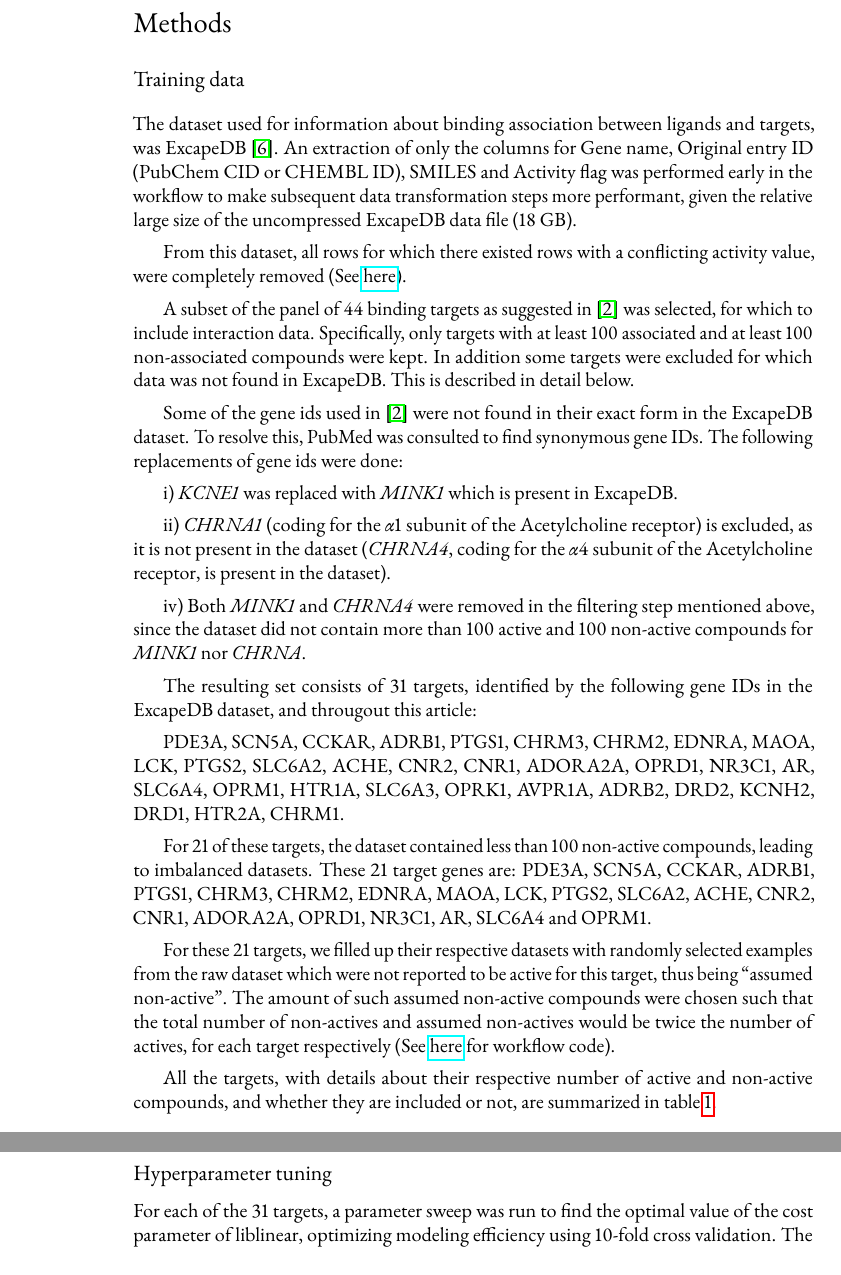
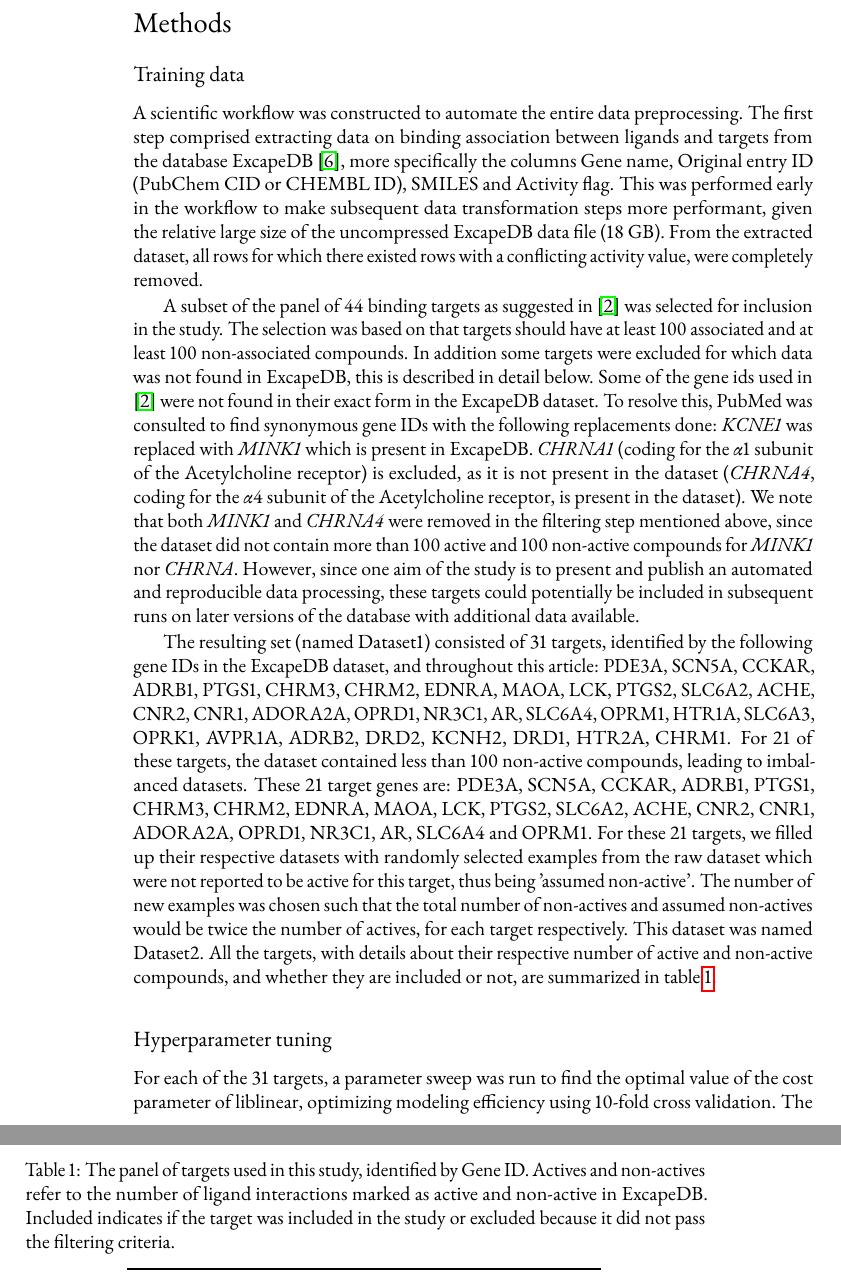
Before and after one commit to pharmbio/ptp-project, a LaTeX book (manuscript_disp/ptp.tex): two parts of pages 2 and 4 of 8 before the commit and two parts of pages 2 and 3 of 8 after it, joined at a grey line, cut so that both start at the same text. Compiled offline with pdfLaTeX.

Commit message:
olas changes

```diff
--- a/manuscript_disp/ptp.tex
+++ b/manuscript_disp/ptp.tex
@@ -168,56 +168,52 @@ In this manuscript we...
 \section*{Methods}
 
 \subsection{Training data}
-The dataset used for information about binding association between ligands
-and targets, was ExcapeDB~\cite{Sun2017}. An extraction of only the columns
-for Gene name, Original entry ID (PubChem CID or CHEMBL ID), SMILES and
-Activity flag was performed early in the workflow to make subsequent data
-transformation steps more performant, given the relative large size of the
+
+A scientific workflow was constructed to automate the entire data preprocessing.
+The first step comprised extracting data on binding association between ligands and targets from the database ExcapeDB~\cite{Sun2017}, more specifically the columns Gene name, Original entry ID (PubChem CID or CHEMBL ID), SMILES and Activity flag. This was performed early in the workflow to make subsequent data transformation steps more performant, given the relative large size of the
 uncompressed ExcapeDB data file (18 GB).
+%
+From the extracted dataset, all rows for which there existed rows with a conflicting
+activity value, were completely removed.
+% (See \href{https://github.com/pharmbio/ptp-project/blob/c529cf/exp/20180426-wo-drugbank/wo_drugbank_wf.go#L239-L246}{here}).
 
-From this dataset, all rows for which there existed rows with a conflicting
-activity value, were completely removed (See \href{https://github.com/pharmbio/ptp-project/blob/c529cf/exp/20180426-wo-drugbank/wo_drugbank_wf.go#L239-L246}{here}).
-
-A subset of the panel of 44 binding targets as suggested in~\cite{Bowes2012}
-was selected, for which to include interaction data. Specifically, only targets
-with at least 100 associated and at least 100 non-associated compounds were
-kept. In addition some targets were excluded for which data was not found in
-ExcapeDB. This is described in detail below.
-
-Some of the gene ids used in~\cite{Bowes2012} were not found in their exact
+A subset of the panel of 44 binding targets as suggested in \cite{Bowes2012}
+was selected for inclusion in the study. The selection was based on that targets
+should have at least 100 associated and at least 100 non-associated compounds.
+In addition some targets were excluded for which data was not found in ExcapeDB, this is described in detail below.
+%
+Some of the gene ids used in \cite{Bowes2012} were not found in their exact
 form in the ExcapeDB dataset. To resolve this, PubMed was consulted to find
-synonymous gene IDs. The following replacements of gene ids were done:
-
-i) \textit{KCNE1} was replaced with \textit{MINK1} which is present in ExcapeDB.
-
-ii) \textit{CHRNA1} (coding for the $\alpha1$ subunit of the Acetylcholine
+synonymous gene IDs with the following replacements done:
+%
+\textit{KCNE1} was replaced with \textit{MINK1} which is present in ExcapeDB.
+\textit{CHRNA1} (coding for the $\alpha1$ subunit of the Acetylcholine
 receptor) is excluded, as it is not present in the dataset (\textit{CHRNA4},
 coding for the $\alpha4$ subunit of the Acetylcholine receptor, is present in
-the dataset).
-
-iv) Both \textit{MINK1} and \textit{CHRNA4} were removed in the filtering
+the dataset). We note that both \textit{MINK1} and \textit{CHRNA4} were removed in the filtering
 step mentioned above, since the dataset did not contain more than 100 active
 and 100 non-active compounds for \textit{MINK1} nor \textit{CHRNA}.
+However, since one aim of the study is to present and publish an automated and reproducible data processing, these targets could potentially be included in subsequent runs on later versions of the database with additional data available.
 
-The resulting set consists of 31 targets, identified by the following gene
-IDs in the ExcapeDB dataset, and througout this article:
-
+The resulting set (named Dataset1) consisted of 31 targets, identified by the following gene
+IDs in the ExcapeDB dataset, and throughout this article:
+%
 PDE3A, SCN5A, CCKAR, ADRB1, PTGS1, CHRM3, CHRM2, EDNRA, MAOA, LCK, PTGS2,
 SLC6A2, ACHE, CNR2, CNR1, ADORA2A, OPRD1, NR3C1, AR, SLC6A4, OPRM1, HTR1A,
 SLC6A3, OPRK1, AVPR1A, ADRB2, DRD2, KCNH2, DRD1, HTR2A, CHRM1.
-
+%
 For 21 of these targets, the dataset contained less than 100 non-active
 compounds, leading to imbalanced datasets. These 21 target genes are: PDE3A,
 SCN5A, CCKAR, ADRB1, PTGS1, CHRM3, CHRM2, EDNRA, MAOA, LCK, PTGS2, SLC6A2,
 ACHE, CNR2, CNR1, ADORA2A, OPRD1, NR3C1, AR, SLC6A4 and OPRM1.
-
+%
 For these 21 targets, we filled up their respective datasets with randomly
 selected examples from the raw dataset which were not reported to be active for
-this target, thus being ``assumed non-active''. The amount of such assumed
-non-active compounds were chosen such that the total number of non-actives and
+this target, thus being 'assumed non-active'. The number of new examples was chosen such that the total number of non-actives and
 assumed non-actives would be twice the number of actives, for each target
-respectively (See \href{https://github.com/pharmbio/ptp-project/blob/c529cf307593c40e7f822a92b224036894c95de1/exp/20180426-wo-drugbank/wo_drugbank_wf.go#L308-L328}{here} for workflow code).
-
+respectively. This dataset was named Dataset2.
+% (See \href{https://github.com/pharmbio/ptp-project/blob/c529cf307593c40e7f822a92b224036894c95de1/exp/20180426-wo-drugbank/wo_drugbank_wf.go#L308-L328}{here} for workflow code).
+%
 All the targets, with details about their respective number of active
 and non-active compounds, and whether they are included or not, are summarized
 in table \ref{tbl:targets}.
@@ -225,7 +221,7 @@ in table \ref{tbl:targets}.
 \begin{table}
 \small
 \centering
-\caption{Targets}
+\caption{The panel of targets used in this study, identified by Gene ID. Actives and non-actives refer to the number of ligand interactions marked as active and non-active in ExcapeDB. Included indicates if the target was included in the study or excluded because it did not pass the filtering criteria.}
 \label{tbl:targets}
 \begin{tabular}{rrrcc}
 \toprule
```
